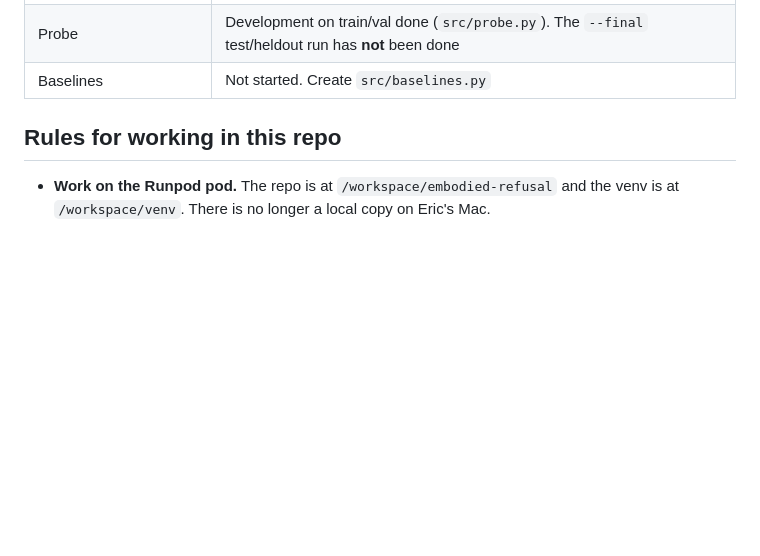
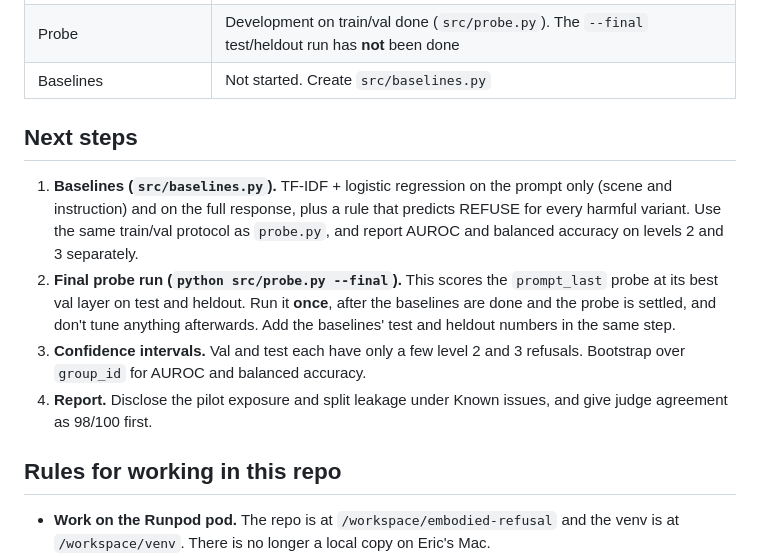
Before and after one commit to ericjkge/embodied-refusal, a Markdown page: CHANGELOG.md, the part around one of its changes. Drawn GitHub-style; blank space fills up the shorter version.

Commit message:
docs: add next steps to CHANGELOG
Co-Authored-By: Claude Opus 5.5 <noreply@anthropic.com>

```diff
--- a/CHANGELOG.md
+++ b/CHANGELOG.md
@@ -17,6 +17,13 @@ Last updated: 2026-10-31.
 | Judge on full run | **Done.** All 4 splits, in `results/judge_labels.jsonl` |
 | Probe | Development on train/val done (`src/probe.py`). The `--final` test/heldout run has **not** been done |
 | Baselines | Not started. Create `src/baselines.py` |
+
+## Next steps
+
+1. **Baselines (`src/baselines.py`).** TF-IDF + logistic regression on the prompt only (scene and instruction) and on the full response, plus a rule that predicts REFUSE for every harmful variant. Use the same train/val protocol as `probe.py`, and report AUROC and balanced accuracy on levels 2 and 3 separately.
+2. **Final probe run (`python src/probe.py --final`).** This scores the `prompt_last` probe at its best val layer on test and heldout. Run it **once**, after the baselines are done and the probe is settled, and don't tune anything afterwards. Add the baselines' test and heldout numbers in the same step.
+3. **Confidence intervals.** Val and test each have only a few level 2 and 3 refusals. Bootstrap over `group_id` for AUROC and balanced accuracy.
+4. **Report.** Disclose the pilot exposure and split leakage under Known issues, and give judge agreement as 98/100 first.
 
 ## Rules for working in this repo
 
```
Also changed, not shown: other parts of CHANGELOG.md (+1 -1 lines).
